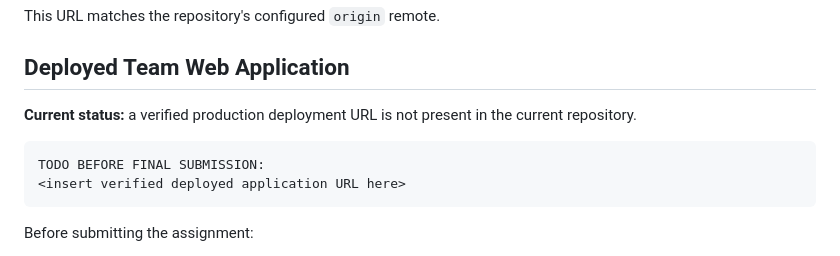
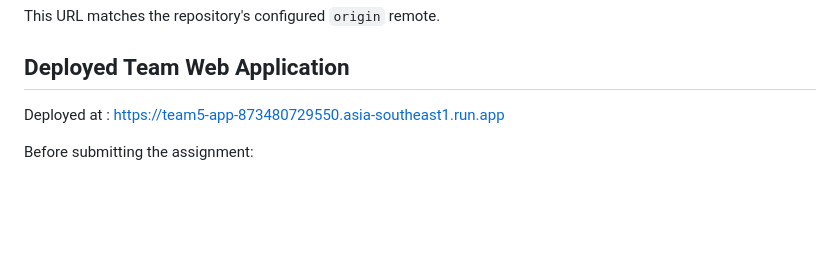
Before and after one commit to KingBisky/IT3385_Team5_Assignment, a Markdown page: README.md, the part around the change. GitHub-like rendering; blank space fills up the shorter version.

Commit message:
Add deployed application URL to README
Updated the README to include the deployed application URL.

````diff
--- a/README.md
+++ b/README.md
@@ -1095,12 +1095,7 @@ This URL matches the repository's configured `origin` remote.
 
 ## Deployed Team Web Application
 
-**Current status:** a verified production deployment URL is not present in the current repository.
-
-```text
-TODO BEFORE FINAL SUBMISSION:
-<insert verified deployed application URL here>
-```
+Deployed at : https://team5-app-873480729550.asia-southeast1.run.app
 
 Before submitting the assignment:
 
````
